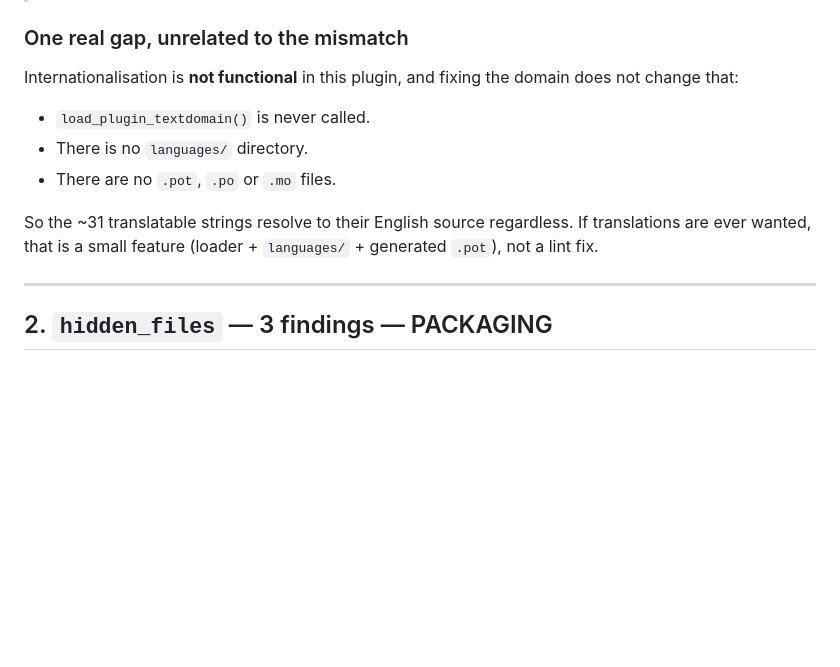
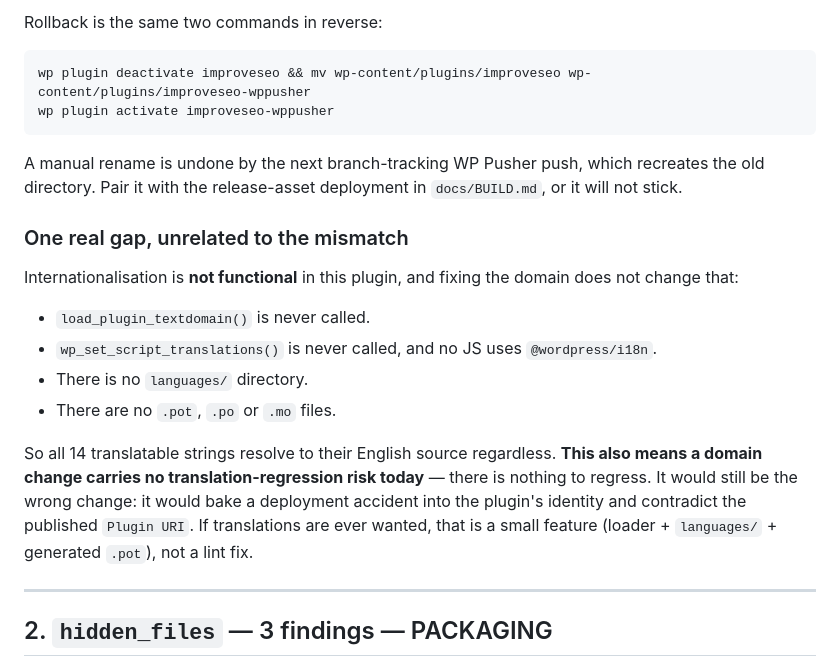
Before and after one commit to overpowered9/improveseo-wppusher, a Markdown page: PLUGIN-CHECK-NOTES.md, the part around one of its changes. Rendered like a GitHub page; blank space fills up the shorter version.

````diff
--- a/PLUGIN-CHECK-NOTES.md
+++ b/PLUGIN-CHECK-NOTES.md
@@ -80,3 +133,12 @@ Two independent levers — **either one alone is sufficient**:
+Rollback is the same two commands in reverse:
+
+```bash
+wp plugin deactivate improveseo && mv wp-content/plugins/improveseo wp-content/plugins/improveseo-wppusher
+wp plugin activate improveseo-wppusher
+```
+
+A manual rename is undone by the next branch-tracking WP Pusher push, which recreates the old
+directory. Pair it with the release-asset deployment in `docs/BUILD.md`, or it will not stick.
 
 ### One real gap, unrelated to the mismatch
 
@@ -84,11 +146,15 @@ Internationalisation is **not functional** in this plugin, and fixing the domain
 that:
 
 * `load_plugin_textdomain()` is never called.
+* `wp_set_script_translations()` is never called, and no JS uses `@wordpress/i18n`.
 * There is no `languages/` directory.
 * There are no `.pot`, `.po` or `.mo` files.
 
-So the ~31 translatable strings resolve to their English source regardless. If translations are
-ever wanted, that is a small feature (loader + `languages/` + generated `.pot`), not a lint fix.
+So all 14 translatable strings resolve to their English source regardless. **This also means a
+domain change carries no translation-regression risk today** — there is nothing to regress. It
+would still be the wrong change: it would bake a deployment accident into the plugin's identity
+and contradict the published `Plugin URI`. If translations are ever wanted, that is a small
+feature (loader + `languages/` + generated `.pot`), not a lint fix.
 
 ---
 
````
Also changed, not shown: other parts of PLUGIN-CHECK-NOTES.md (+64 -11 lines).
